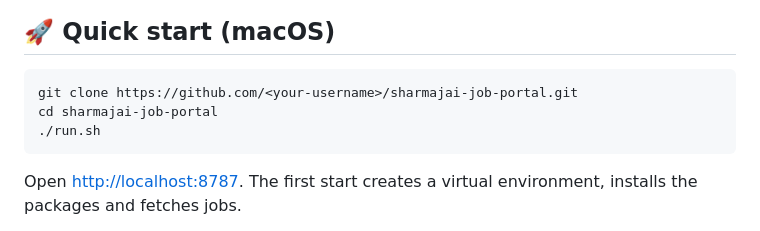
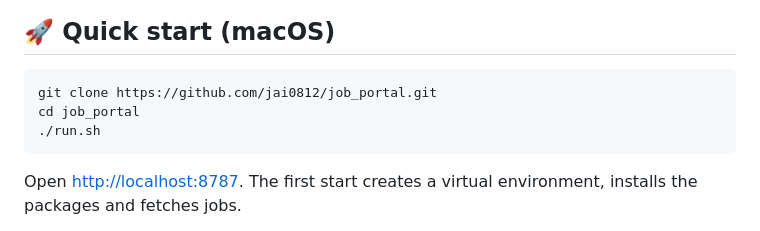
Before and after one commit to jai0812/job_portal, a Markdown page: README.md, the part around the change. Rendered like a GitHub page.

Commit message:
Add repository link

````diff
--- a/README.md
+++ b/README.md
@@ -98,8 +98,8 @@ flowchart LR
 ## 🚀 Quick start (macOS)
 
 ```bash
-git clone https://github.com/<your-username>/sharmajai-job-portal.git
-cd sharmajai-job-portal
+git clone https://github.com/jai0812/job_portal.git
+cd job_portal
 ./run.sh
 ```
 
````
